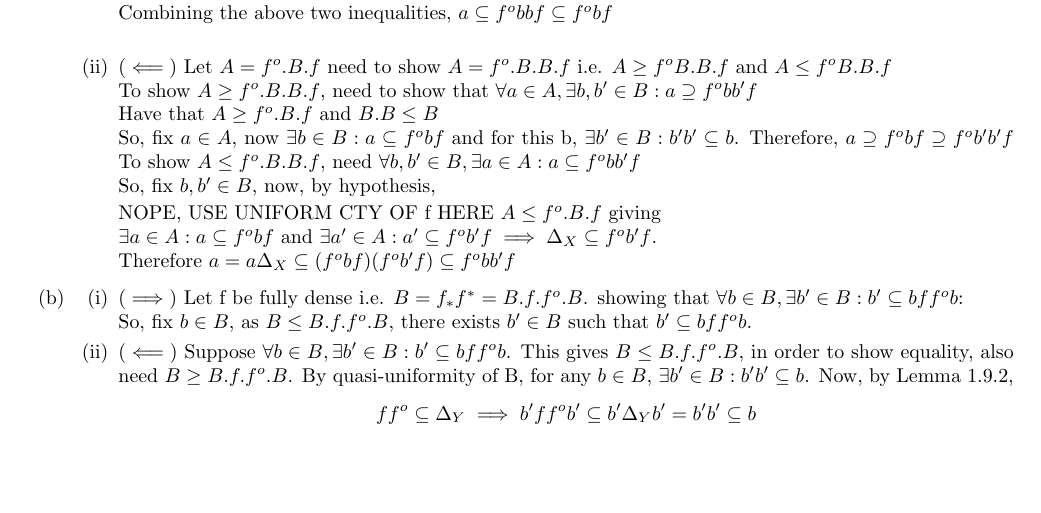
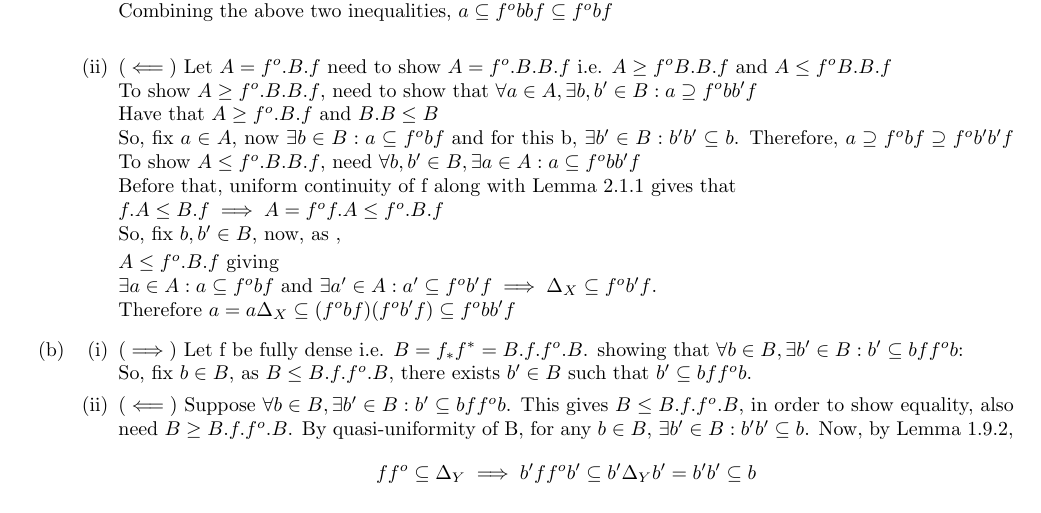
Before and after one commit to 4amVim/Undergrad-Thesis, a LaTeX thesis (Thesis/section1.tex): part of page 3 of 6, cut so that both start at the same text, the shorter picture padded with empty space. Compiled offline with pdfLaTeX.

Commit message:
minor fix to Prop2.3(a)

```diff
--- a/Thesis/section1.tex
+++ b/Thesis/section1.tex
@@ -294,9 +294,10 @@
 						Therefore, $a \supseteq f^o bf \supseteq f^o b'b' f$
 						To show $A\leq f^o .B.B.f$, need $\forall b,b'\in B, \exists
 						a\in A : a \subseteq f^o bb'f$ \\
-						So, fix $b,b' \in B $, now, by hypothesis,
+						Before that, uniform continuity of f along with Lemma 2.1.1 gives that \\$f.A\leq B.f
+						\implies A=f^o f.A \leq f^o.B.f$ \\
+						So, fix $b,b' \in B $, now, as ,
 
-						NOPE, USE UNIFORM CTY OF f HERE
 						$A\leq f^o .B.f $
 						giving\\ $\exists a \in A : a \subseteq f^o bf$ and
 						$\exists a'\in A: a' \subseteq f^o b'f \implies \Delta_X \subseteq
```
Also changed, not shown: Thesis/section1.pdf, Thesis/section1.tex (1 more changed lines).
